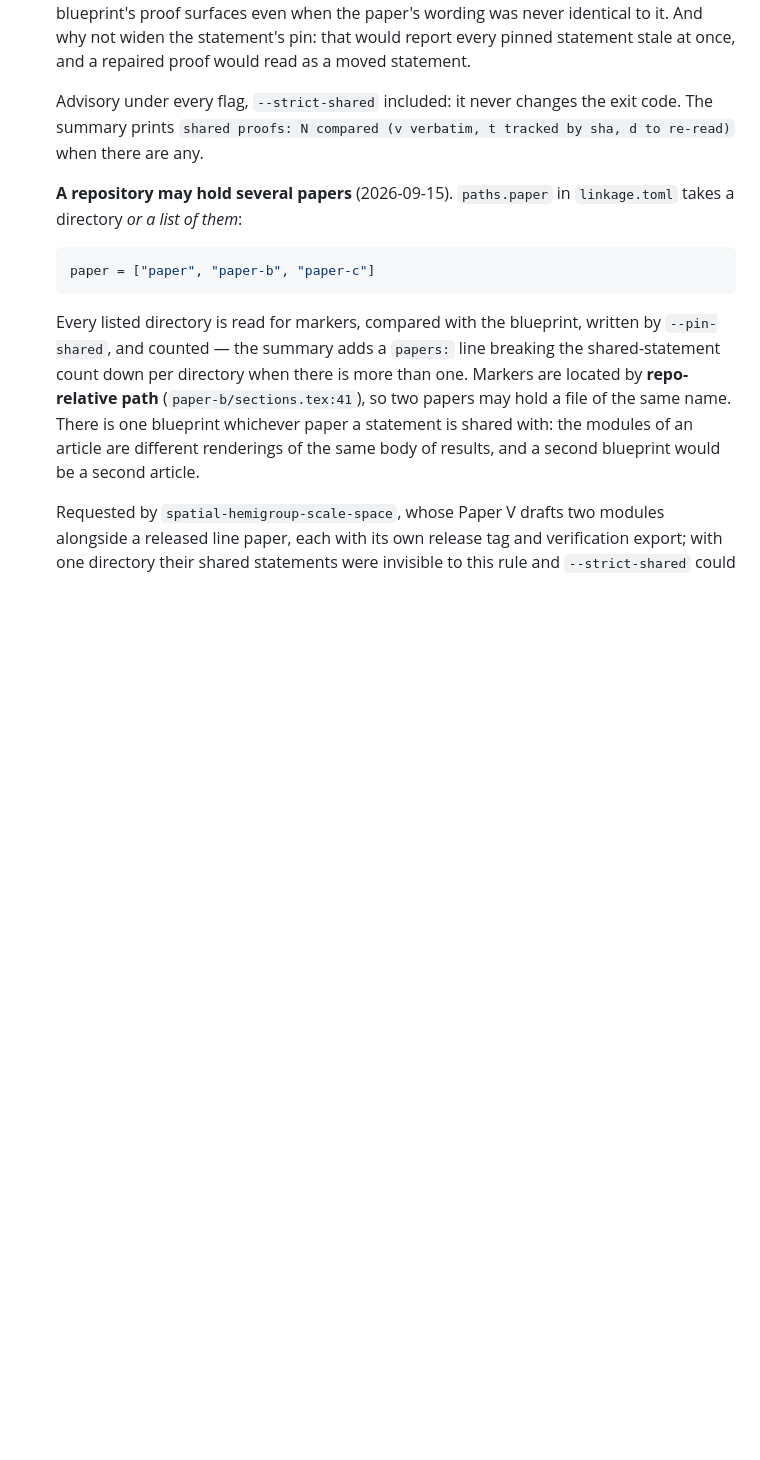
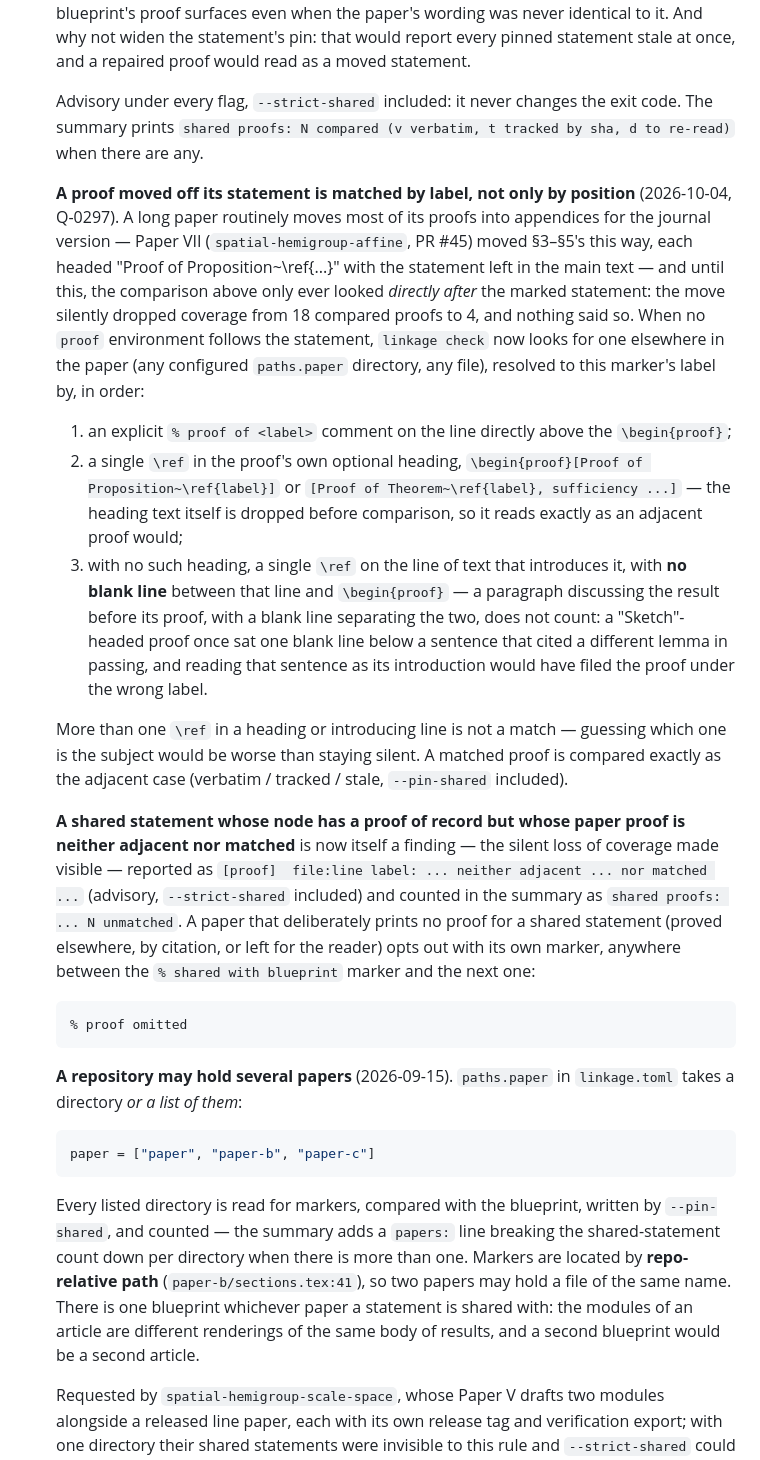
Before and after one commit to danielfagerstrom/article-kit, a Markdown page: docs/LINKAGE.md, the part around the change. Drawn GitHub-style; blank space fills up the shorter version.

````diff
--- a/docs/LINKAGE.md
+++ b/docs/LINKAGE.md
@@ -160,6 +160,43 @@ the PDF, so private wiki slugs never leak into the public (Zenodo) build.
 
    Advisory under every flag, `--strict-shared` included: it never changes the exit code. The summary
    prints `shared proofs: N compared (v verbatim, t tracked by sha, d to re-read)` when there are any.
+
+   **A proof moved off its statement is matched by label, not only by position**
+   (2026-10-04, Q-0297). A long paper routinely moves most of its proofs into appendices for the
+   journal version — Paper VII (`spatial-hemigroup-affine`, PR #45) moved §3–§5's this way, each
+   headed "Proof of Proposition~\ref{...}" with the statement left in the main text — and until
+   this, the comparison above only ever looked *directly after* the marked statement: the move
+   silently dropped coverage from 18 compared proofs to 4, and nothing said so. When no `proof`
+   environment follows the statement, `linkage check` now looks for one elsewhere in the paper
+   (any configured `paths.paper` directory, any file), resolved to this marker's label by, in
+   order:
+
+   1. an explicit `% proof of <label>` comment on the line directly above the `\begin{proof}`;
+   2. a single `\ref` in the proof's own optional heading, `\begin{proof}[Proof of
+      Proposition~\ref{label}]` or `[Proof of Theorem~\ref{label}, sufficiency ...]` — the
+      heading text itself is dropped before comparison, so it reads exactly as an adjacent proof
+      would;
+   3. with no such heading, a single `\ref` on the line of text that introduces it, with **no
+      blank line** between that line and `\begin{proof}` — a paragraph discussing the result
+      before its proof, with a blank line separating the two, does not count: a "Sketch"-headed
+      proof once sat one blank line below a sentence that cited a different lemma in passing, and
+      reading that sentence as its introduction would have filed the proof under the wrong label.
+
+   More than one `\ref` in a heading or introducing line is not a match — guessing which one is
+   the subject would be worse than staying silent. A matched proof is compared exactly as the
+   adjacent case (verbatim / tracked / stale, `--pin-shared` included).
+
+   **A shared statement whose node has a proof of record but whose paper proof is neither
+   adjacent nor matched** is now itself a finding — the silent loss of coverage made visible —
+   reported as `[proof]  file:line label: ... neither adjacent ... nor matched ...` (advisory,
+   `--strict-shared` included) and counted in the summary as `shared proofs: ... N unmatched`.
+   A paper that deliberately prints no proof for a shared statement (proved elsewhere, by
+   citation, or left for the reader) opts out with its own marker, anywhere between the `%
+   shared with blueprint` marker and the next one:
+
+   ```
+   % proof omitted
+   ```
 
    **A repository may hold several papers** (2026-09-15). `paths.paper` in `linkage.toml` takes a
    directory *or a list of them*:
````
Also changed, not shown: CHANGELOG.md (+20 -0 lines), WISHLIST.md (+0 -19 lines).
